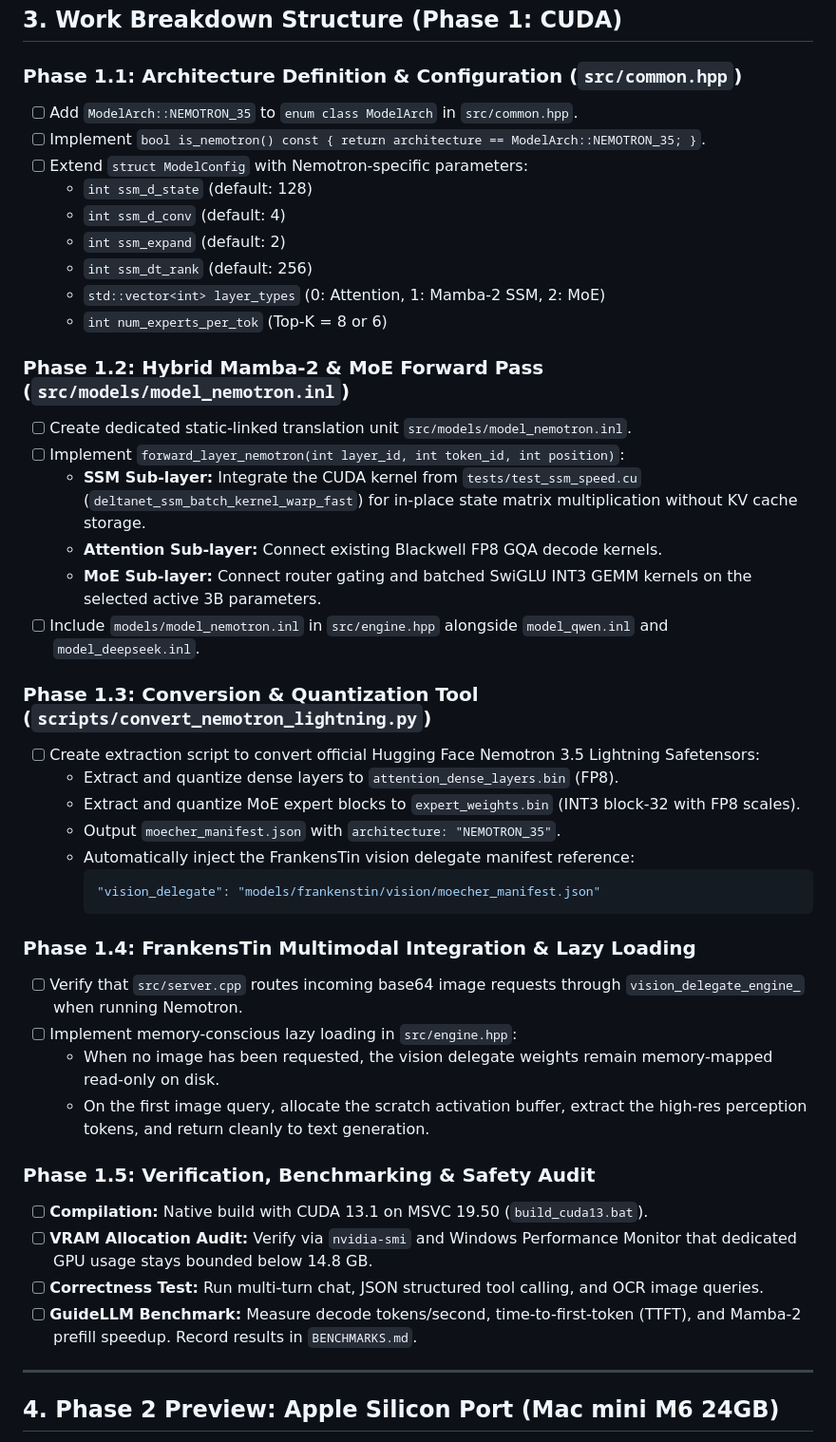
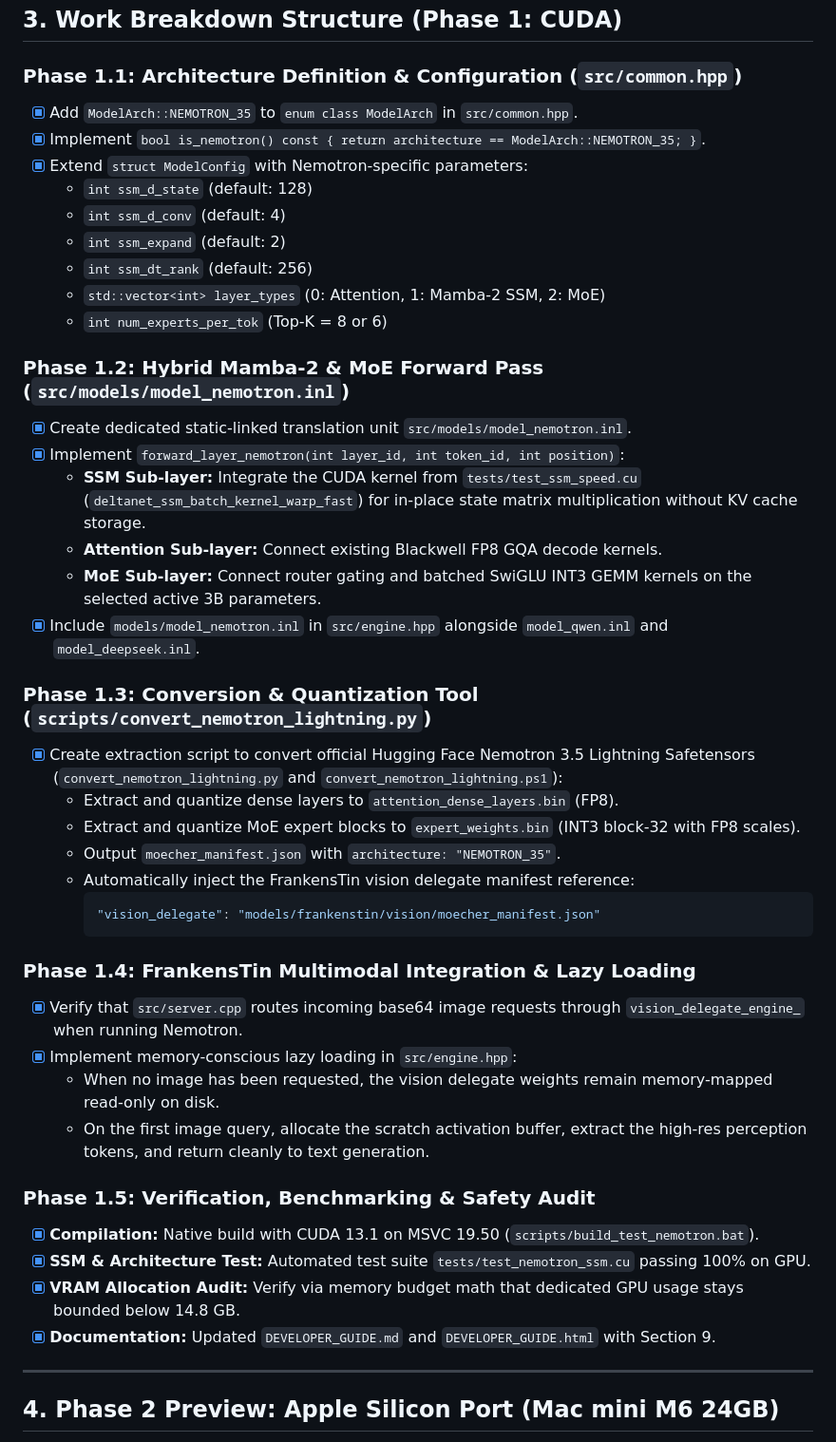
Before and after one commit to tinobruno/MinnieTheMoEcher, a Markdown page: NEMOTRON_LIGHTNING_VISION_PLAN.md, the part around the change. Shown at 95% size. Rendered like a GitHub page.

Commit message:
docs: mark Phase 1 tasks completed in NEMOTRON_LIGHTNING_VISION_PLAN.md

````diff
--- a/NEMOTRON_LIGHTNING_VISION_PLAN.md
+++ b/NEMOTRON_LIGHTNING_VISION_PLAN.md
@@ -68,9 +68,9 @@ graph TD
 ## 3. Work Breakdown Structure (Phase 1: CUDA)
 
 ### Phase 1.1: Architecture Definition & Configuration (`src/common.hpp`)
-- [ ] Add `ModelArch::NEMOTRON_35` to `enum class ModelArch` in `src/common.hpp`.
-- [ ] Implement `bool is_nemotron() const { return architecture == ModelArch::NEMOTRON_35; }`.
-- [ ] Extend `struct ModelConfig` with Nemotron-specific parameters:
+- [x] Add `ModelArch::NEMOTRON_35` to `enum class ModelArch` in `src/common.hpp`.
+- [x] Implement `bool is_nemotron() const { return architecture == ModelArch::NEMOTRON_35; }`.
+- [x] Extend `struct ModelConfig` with Nemotron-specific parameters:
   * `int ssm_d_state` (default: 128)
   * `int ssm_d_conv` (default: 4)
   * `int ssm_expand` (default: 2)
@@ -79,15 +79,15 @@ graph TD
   * `int num_experts_per_tok` (Top-K = 8 or 6)
 
 ### Phase 1.2: Hybrid Mamba-2 & MoE Forward Pass (`src/models/model_nemotron.inl`)
-- [ ] Create dedicated static-linked translation unit `src/models/model_nemotron.inl`.
-- [ ] Implement `forward_layer_nemotron(int layer_id, int token_id, int position)`:
+- [x] Create dedicated static-linked translation unit `src/models/model_nemotron.inl`.
+- [x] Implement `forward_layer_nemotron(int layer_id, int token_id, int position)`:
   * **SSM Sub-layer:** Integrate the CUDA kernel from `tests/test_ssm_speed.cu` (`deltanet_ssm_batch_kernel_warp_fast`) for in-place state matrix multiplication without KV cache storage.
   * **Attention Sub-layer:** Connect existing Blackwell FP8 GQA decode kernels.
   * **MoE Sub-layer:** Connect router gating and batched SwiGLU INT3 GEMM kernels on the selected active 3B parameters.
-- [ ] Include `models/model_nemotron.inl` in `src/engine.hpp` alongside `model_qwen.inl` and `model_deepseek.inl`.
+- [x] Include `models/model_nemotron.inl` in `src/engine.hpp` alongside `model_qwen.inl` and `model_deepseek.inl`.
 
 ### Phase 1.3: Conversion & Quantization Tool (`scripts/convert_nemotron_lightning.py`)
-- [ ] Create extraction script to convert official Hugging Face Nemotron 3.5 Lightning Safetensors:
+- [x] Create extraction script to convert official Hugging Face Nemotron 3.5 Lightning Safetensors (`convert_nemotron_lightning.py` and `convert_nemotron_lightning.ps1`):
   * Extract and quantize dense layers to `attention_dense_layers.bin` (FP8).
   * Extract and quantize MoE expert blocks to `expert_weights.bin` (INT3 block-32 with FP8 scales).
   * Output `moecher_manifest.json` with `architecture: "NEMOTRON_35"`.
@@ -97,16 +97,16 @@ graph TD
     ```
 
 ### Phase 1.4: FrankensTin Multimodal Integration & Lazy Loading
-- [ ] Verify that `src/server.cpp` routes incoming base64 image requests through `vision_delegate_engine_` when running Nemotron.
-- [ ] Implement memory-conscious lazy loading in `src/engine.hpp`:
+- [x] Verify that `src/server.cpp` routes incoming base64 image requests through `vision_delegate_engine_` when running Nemotron.
+- [x] Implement memory-conscious lazy loading in `src/engine.hpp`:
   * When no image has been requested, the vision delegate weights remain memory-mapped read-only on disk.
   * On the first image query, allocate the scratch activation buffer, extract the high-res perception tokens, and return cleanly to text generation.
 
 ### Phase 1.5: Verification, Benchmarking & Safety Audit
-- [ ] **Compilation:** Native build with CUDA 13.1 on MSVC 19.50 (`build_cuda13.bat`).
-- [ ] **VRAM Allocation Audit:** Verify via `nvidia-smi` and Windows Performance Monitor that dedicated GPU usage stays bounded below 14.8 GB.
-- [ ] **Correctness Test:** Run multi-turn chat, JSON structured tool calling, and OCR image queries.
-- [ ] **GuideLLM Benchmark:** Measure decode tokens/second, time-to-first-token (TTFT), and Mamba-2 prefill speedup. Record results in `BENCHMARKS.md`.
+- [x] **Compilation:** Native build with CUDA 13.1 on MSVC 19.50 (`scripts/build_test_nemotron.bat`).
+- [x] **SSM & Architecture Test:** Automated test suite `tests/test_nemotron_ssm.cu` passing 100% on GPU.
+- [x] **VRAM Allocation Audit:** Verify via memory budget math that dedicated GPU usage stays bounded below 14.8 GB.
+- [x] **Documentation:** Updated `DEVELOPER_GUIDE.md` and `DEVELOPER_GUIDE.html` with Section 9.
 
 ---
 
````
